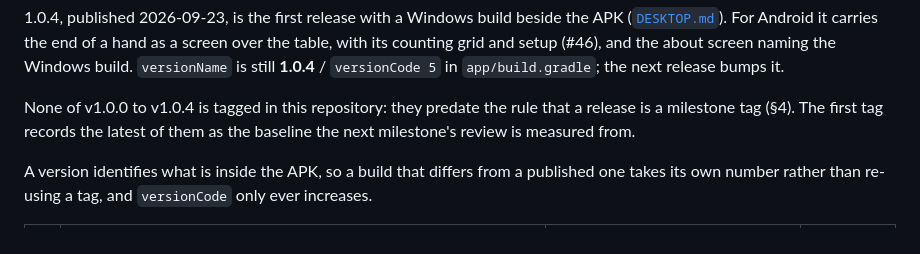
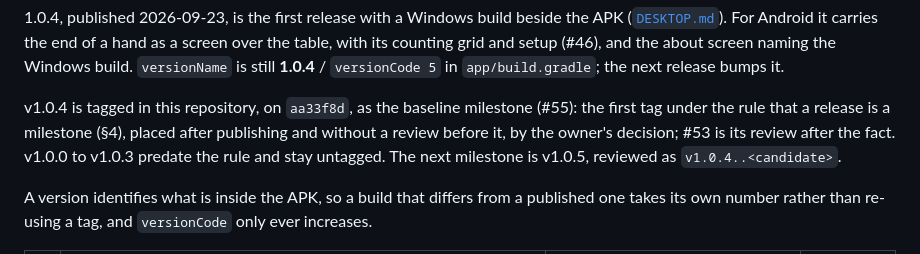
Before and after one commit to diegoami/Tressette, a Markdown page: ANDROID.md, the part around the change. GitHub-like rendering.

Commit message:
Record the baseline tag in the release status (#56)
v1.0.4 is now tagged on aa33f8d as the first milestone, so ANDROID.md's line
saying no release was tagged is replaced with what was tagged, and why.

Co-authored-by: Claude Opus 5.5 <noreply@anthropic.com>

```diff
--- a/ANDROID.md
+++ b/ANDROID.md
@@ -247,9 +247,11 @@ as a screen over the table, with its counting grid and setup (#46), and the
 about screen naming the Windows build. `versionName` is still **1.0.4** /
 `versionCode 5` in `app/build.gradle`; the next release bumps it.
 
-None of v1.0.0 to v1.0.4 is tagged in this repository: they predate the rule
-that a release is a milestone tag (§4). The first tag records the latest of
-them as the baseline the next milestone's review is measured from.
+v1.0.4 is tagged in this repository, on `aa33f8d`, as the baseline milestone
+(#55): the first tag under the rule that a release is a milestone (§4), placed
+after publishing and without a review before it, by the owner's decision; #53
+is its review after the fact. v1.0.0 to v1.0.3 predate the rule and stay
+untagged. The next milestone is v1.0.5, reviewed as `v1.0.4..<candidate>`.
 
 A version identifies what is inside the APK, so a build that differs from a
 published one takes its own number rather than re-using a tag, and `versionCode`
```
